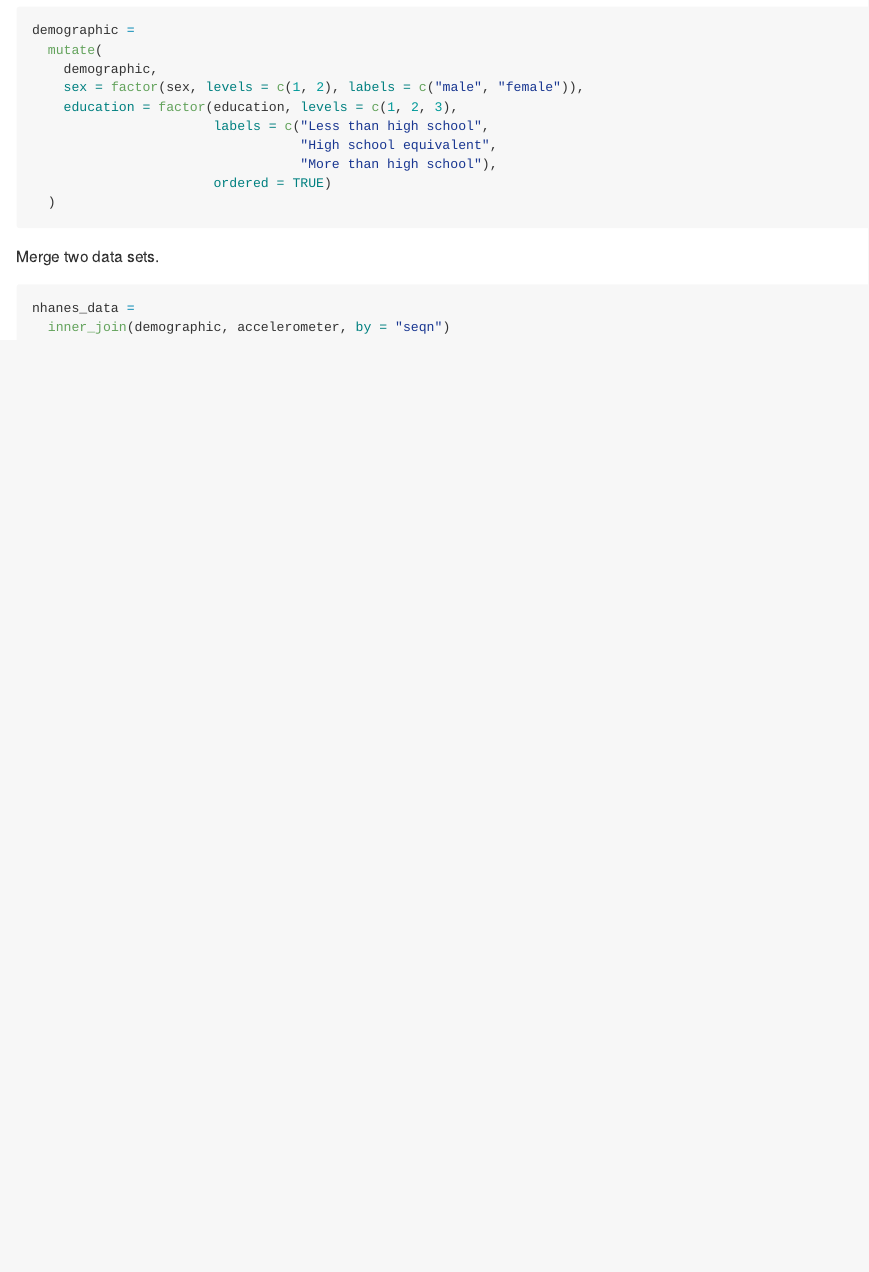
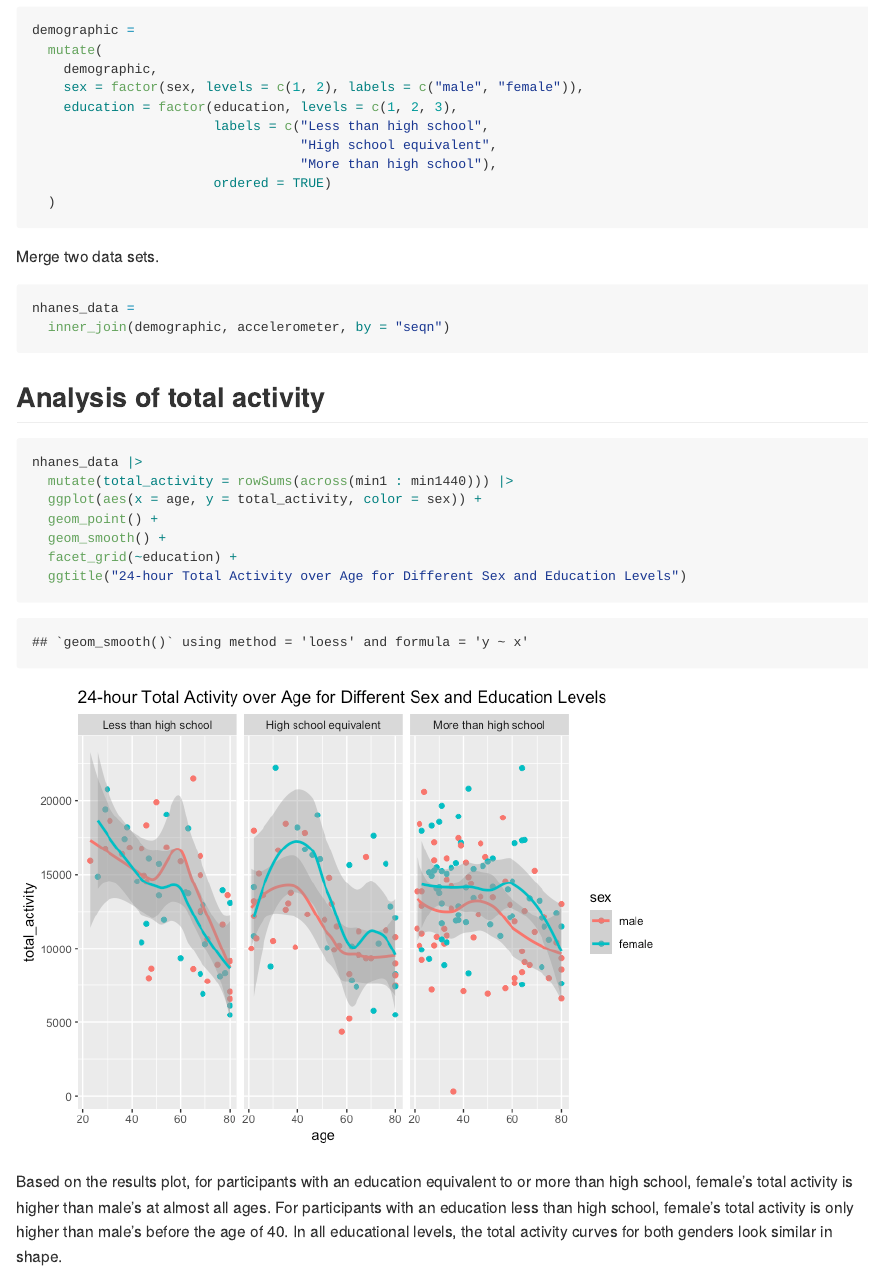
Before and after one commit to lz2951/p8105_hw3_lz2951, an R Markdown document (p8105_hw3_lz2951.Rmd): the page in a window 1100 px wide, from 9850 px down. The pictures show the output file p8105_hw3_lz2951.md that the author committed with the source, drawn offline in the style of GitHub; long lines of code are wrapped.

Commit message:
Finished the analysis of total activity in Problem 3.

````diff
--- a/p8105_hw3_lz2951.Rmd
+++ b/p8105_hw3_lz2951.Rmd
@@ -233,3 +233,17 @@ Merge two data sets.
 nhanes_data =
   inner_join(demographic, accelerometer, by = "seqn")
 ```
+
+## Analysis of total activity
+
+```{r}
+nhanes_data |>
+  mutate(total_activity = rowSums(across(min1 : min1440))) |>
+  ggplot(aes(x = age, y = total_activity, color = sex)) +
+  geom_point() +
+  geom_smooth() +
+  facet_grid(~education) +
+  ggtitle("24-hour Total Activity over Age for Different Sex and Education Levels")
+```
+
+Based on the results plot, for participants with an education equivalent to or more than high school, female's total activity is higher than male's at almost all ages. For participants with an education less than high school, female's total activity is only higher than male's before the age of 40. In all educational levels, the total activity curves for both genders look similar in shape.
````
Also changed, not shown: p8105_hw3_lz2951.md, p8105_hw3_lz2951_files/figure-gfm/unnamed-chunk-19-1.png (added).
